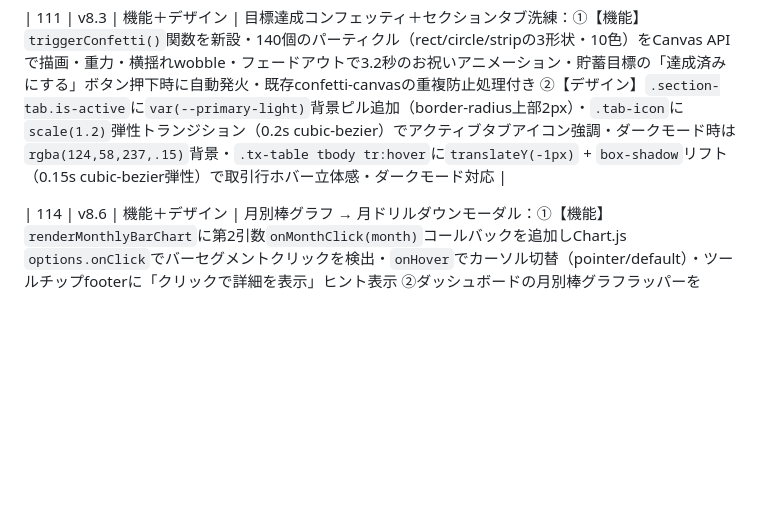
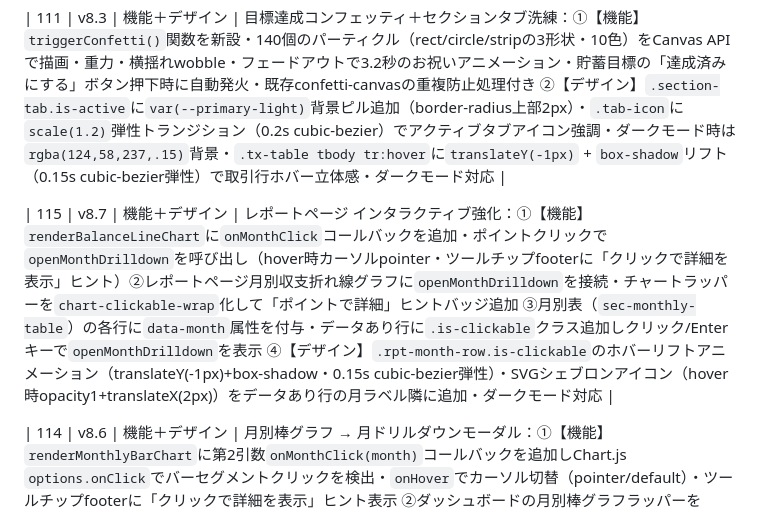
Before and after one commit to radonasu/kakeibo, a Markdown page: kakeibo-roadmap.md, the part around the change. GitHub-like rendering; blank space fills up the shorter version.

Commit message:
docs: roadmap sprint #115 (v8.7) 追記
Co-Authored-By: Claude Sonnet 4.6 <noreply@anthropic.com>

```diff
--- a/kakeibo-roadmap.md
+++ b/kakeibo-roadmap.md
@@ -175,6 +175,8 @@
 
 | 111 | v8.3 | 機能＋デザイン | 目標達成コンフェッティ＋セクションタブ洗練：①【機能】`triggerConfetti()`関数を新設・140個のパーティクル（rect/circle/stripの3形状・10色）をCanvas APIで描画・重力・横揺れwobble・フェードアウトで3.2秒のお祝いアニメーション・貯蓄目標の「達成済みにする」ボタン押下時に自動発火・既存confetti-canvasの重複防止処理付き ②【デザイン】`.section-tab.is-active`に`var(--primary-light)`背景ピル追加（border-radius上部2px）・`.tab-icon`に`scale(1.2)`弾性トランジション（0.2s cubic-bezier）でアクティブタブアイコン強調・ダークモード時は`rgba(124,58,237,.15)`背景・`.tx-table tbody tr:hover`に`translateY(-1px)` + `box-shadow`リフト（0.15s cubic-bezier弾性）で取引行ホバー立体感・ダークモード対応 |
 
+| 115 | v8.7 | 機能＋デザイン | レポートページ インタラクティブ強化：①【機能】`renderBalanceLineChart`に`onMonthClick`コールバックを追加・ポイントクリックで`openMonthDrilldown`を呼び出し（hover時カーソルpointer・ツールチップfooterに「クリックで詳細を表示」ヒント）②レポートページ月別収支折れ線グラフに`openMonthDrilldown`を接続・チャートラッパーを`chart-clickable-wrap`化して「ポイントで詳細」ヒントバッジ追加 ③月別表（`sec-monthly-table`）の各行に`data-month`属性を付与・データあり行に`.is-clickable`クラス追加しクリック/Enterキーで`openMonthDrilldown`を表示 ④【デザイン】`.rpt-month-row.is-clickable`のホバーリフトアニメーション（translateY(-1px)+box-shadow・0.15s cubic-bezier弾性）・SVGシェブロンアイコン（hover時opacity1+translateX(2px)）をデータあり行の月ラベル隣に追加・ダークモード対応 |
+
 | 114 | v8.6 | 機能＋デザイン | 月別棒グラフ → 月ドリルダウンモーダル：①【機能】`renderMonthlyBarChart`に第2引数`onMonthClick(month)`コールバックを追加しChart.js `options.onClick`でバーセグメントクリックを検出・`onHover`でカーソル切替（pointer/default）・ツールチップfooterに「クリックで詳細を表示」ヒント表示 ②ダッシュボードの月別棒グラフラッパーを`chart-clickable-wrap`化しヒントバッジ追加 ③`openMonthDrilldown(month)`関数を新設・月別収支4セルサマリー（収入/支出/残高/件数）・支出カテゴリ内訳上位5件（バーグラフ＋金額＋シェア%・`md-cat-bar` scaleXアニメーション0.65s・`md-cat-in`スタッガードアニメーション40msステップ）・最近の取引8件（dd-tx-row流用・クリックで編集モーダル遷移）・「この月を見る →」ボタンで取引一覧に月フィルター付きナビゲート ④`md-modal` HTML追加 ⑤【デザイン】`.md-modal-box` flex column・max-height 85vh・`dd-box-in`入場アニメーション流用・`.md-scroll-body`スクロール可能本文エリア（flex:1・thin scrollbar）・`.md-section-title`大文字小見出し（letter-spacing 0.05em・border-bottom）・ダークモード対応・モバイルレスポンシブ（480px以下でカラムグリッド調整） |
 
 ## 次スプリント候補（v5.44以降）
```
